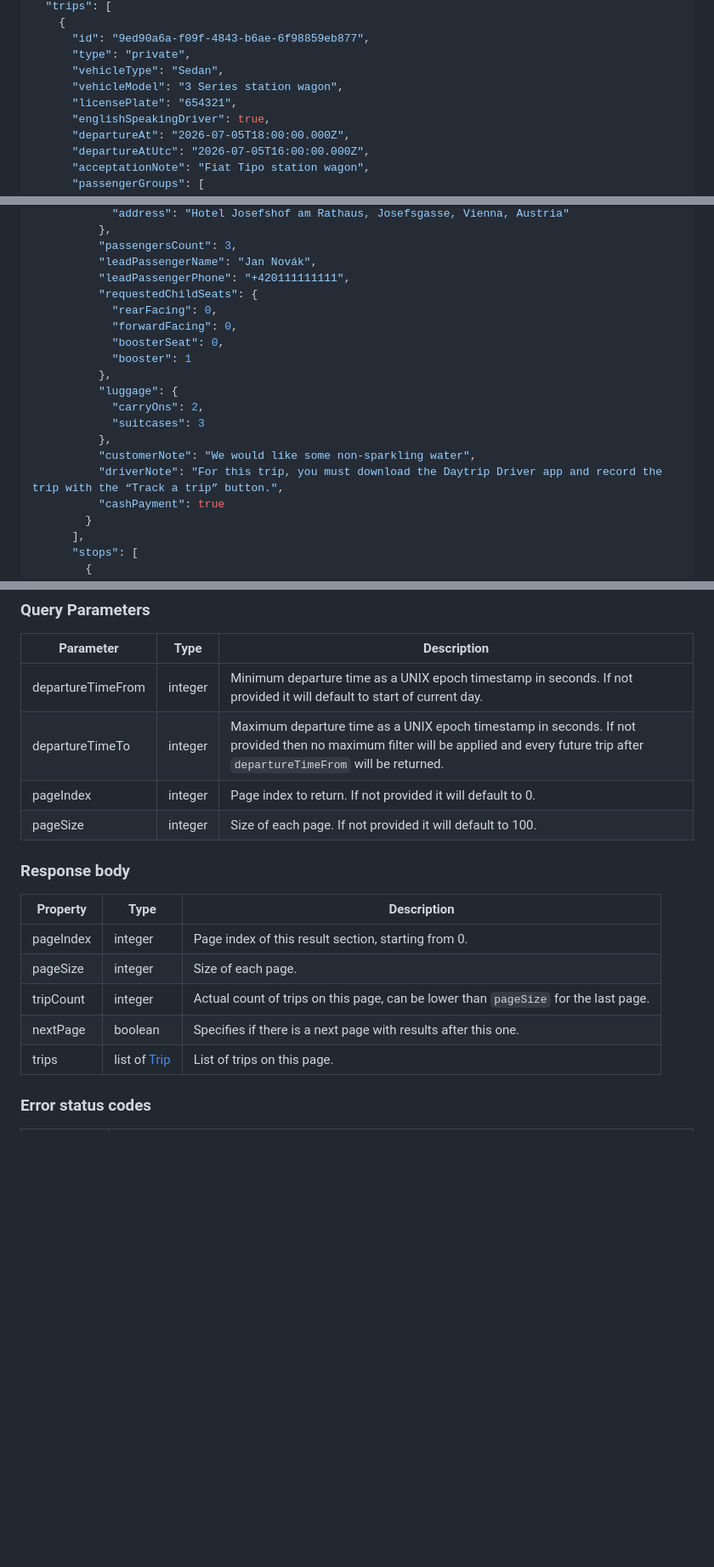
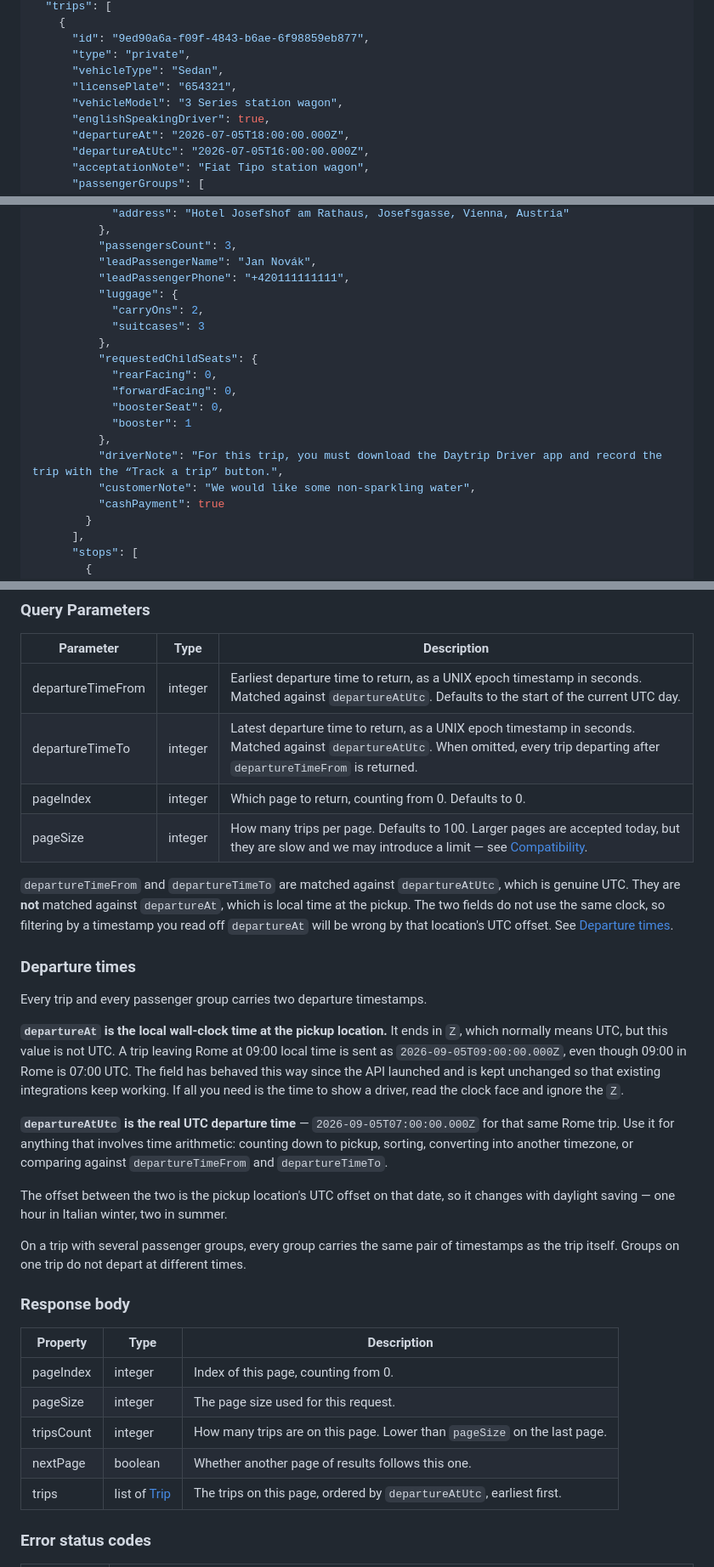
Before and after one commit to mydaytrip/driver-company-api, a Markdown page: source/includes/trip-api.md, 3 parts joined by grey strips. Shown at 85% size. Drawn GitHub-style; blank space fills up the shorter version.

```diff
--- a/source/includes/trip-api.md
+++ b/source/includes/trip-api.md
@@ -45,8 +45,8 @@ curl "https://api.mydaytrip.com/driver-company/v1/trips?departureTimeFrom=167932
       "id": "9ed90a6a-f09f-4843-b6ae-6f98859eb877",
       "type": "private",
       "vehicleType": "Sedan",
+      "licensePlate": "654321",
       "vehicleModel": "3 Series station wagon",
-      "licensePlate": "654321",
       "englishSpeakingDriver": true,
       "departureAt": "2026-07-05T18:00:00.000Z",
       "departureAtUtc": "2026-07-05T16:00:00.000Z",
@@ -74,18 +74,18 @@ curl "https://api.mydaytrip.com/driver-company/v1/trips?departureTimeFrom=167932
           "passengersCount": 3,
           "leadPassengerName": "Jan Novák",
           "leadPassengerPhone": "+420111111111",
+          "luggage": {
+            "carryOns": 2,
+            "suitcases": 3
+          },
           "requestedChildSeats": {
             "rearFacing": 0,
             "forwardFacing": 0,
             "boosterSeat": 0,
             "booster": 1
           },
-          "luggage": {
-            "carryOns": 2,
-            "suitcases": 3
-          },
+          "driverNote": "For this trip, you must download the Daytrip Driver app and record the trip with the “Track a trip” button.",
           "customerNote": "We would like some non-sparkling water",
-          "driverNote": "For this trip, you must download the Daytrip Driver app and record the trip with the “Track a trip” button.",
           "cashPayment": true
         }
       ],
@@ -204,20 +204,54 @@ The second trip in the example above carries two passenger groups — a shared r
 
 Parameter           | Type    | Description
 ------------------- | ------- | -----------
-departureTimeFrom   | integer | Minimum departure time as a UNIX epoch timestamp in seconds. If not provided it will default to start of current day.
-departureTimeTo     | integer | Maximum departure time as a UNIX epoch timestamp in seconds. If not provided then no maximum filter will be applied and every future trip after `departureTimeFrom` will be returned.
-pageIndex           | integer | Page index to return. If not provided it will default to 0.
-pageSize            | integer | Size of each page. If not provided it will default to 100.
+departureTimeFrom   | integer | Earliest departure time to return, as a UNIX epoch timestamp in seconds. Matched against `departureAtUtc`. Defaults to the start of the current UTC day.
+departureTimeTo     | integer | Latest departure time to return, as a UNIX epoch timestamp in seconds. Matched against `departureAtUtc`. When omitted, every trip departing after `departureTimeFrom` is returned.
+pageIndex           | integer | Which page to return, counting from 0. Defaults to 0.
+pageSize            | integer | How many trips per page. Defaults to 100. Larger pages are accepted today, but they are slow and we may introduce a limit — see [Compatibility](#compatibility).
+
+<aside class="warning">
+<code>departureTimeFrom</code> and <code>departureTimeTo</code> are matched
+against <code>departureAtUtc</code>, which is genuine UTC. They are
+<strong>not</strong> matched against <code>departureAt</code>, which is local
+time at the pickup. The two fields do not use the same clock, so filtering by
+a timestamp you read off <code>departureAt</code> will be wrong by that
+location's UTC offset. See <a href="#departure-times">Departure times</a>.
+</aside>
+
+### Departure times
+
+Every trip and every passenger group carries two departure timestamps.
+
+**`departureAt` is the local wall-clock time at the pickup location.** It ends
+in `Z`, which normally means UTC, but this value is not UTC. A trip leaving
+Rome at 09:00 local time is sent as `2026-09-05T09:00:00.000Z`, even though
+09:00 in Rome is 07:00 UTC. The field has behaved this way since the API
+launched and is kept unchanged so that existing integrations keep working. If
+all you need is the time to show a driver, read the clock face and ignore the
+`Z`.
+
+**`departureAtUtc` is the real UTC departure time** — `2026-09-05T07:00:00.000Z`
+for that same Rome trip. Use it for anything that involves time arithmetic:
+counting down to pickup, sorting, converting into another timezone, or
+comparing against `departureTimeFrom` and `departureTimeTo`.
+
+The offset between the two is the pickup location's UTC offset on that date,
+so it changes with daylight saving — one hour in Italian winter, two in
+summer.
+
+On a trip with several passenger groups, every group carries the same pair of
+timestamps as the trip itself. Groups on one trip do not depart at different
+times.
 
 ### Response body
 
 Property        | Type                              | Description
 --------------- | --------------------------------- | -----------
-pageIndex       | integer                           | Page index of this result section, starting from 0.
-pageSize        | integer                           | Size of each page.
-tripCount       | integer                           | Actual count of trips on this page, can be lower than `pageSize` for the last page.
-nextPage        | boolean                           | Specifies if there is a next page with results after this one.
-trips           | list of [Trip](#trip)             | List of trips on this page.
+pageIndex       | integer                           | Index of this page, counting from 0.
+pageSize        | integer                           | The page size used for this request.
+tripsCount      | integer                           | How many trips are on this page. Lower than `pageSize` on the last page.
+nextPage        | boolean                           | Whether another page of results follows this one.
+trips           | list of [Trip](#trip)             | The trips on this page, ordered by `departureAtUtc`, earliest first.
 
 ### Error status codes
 
```
Also changed, not shown: other parts of source/includes/trip-api.md (+33 -30 lines).
